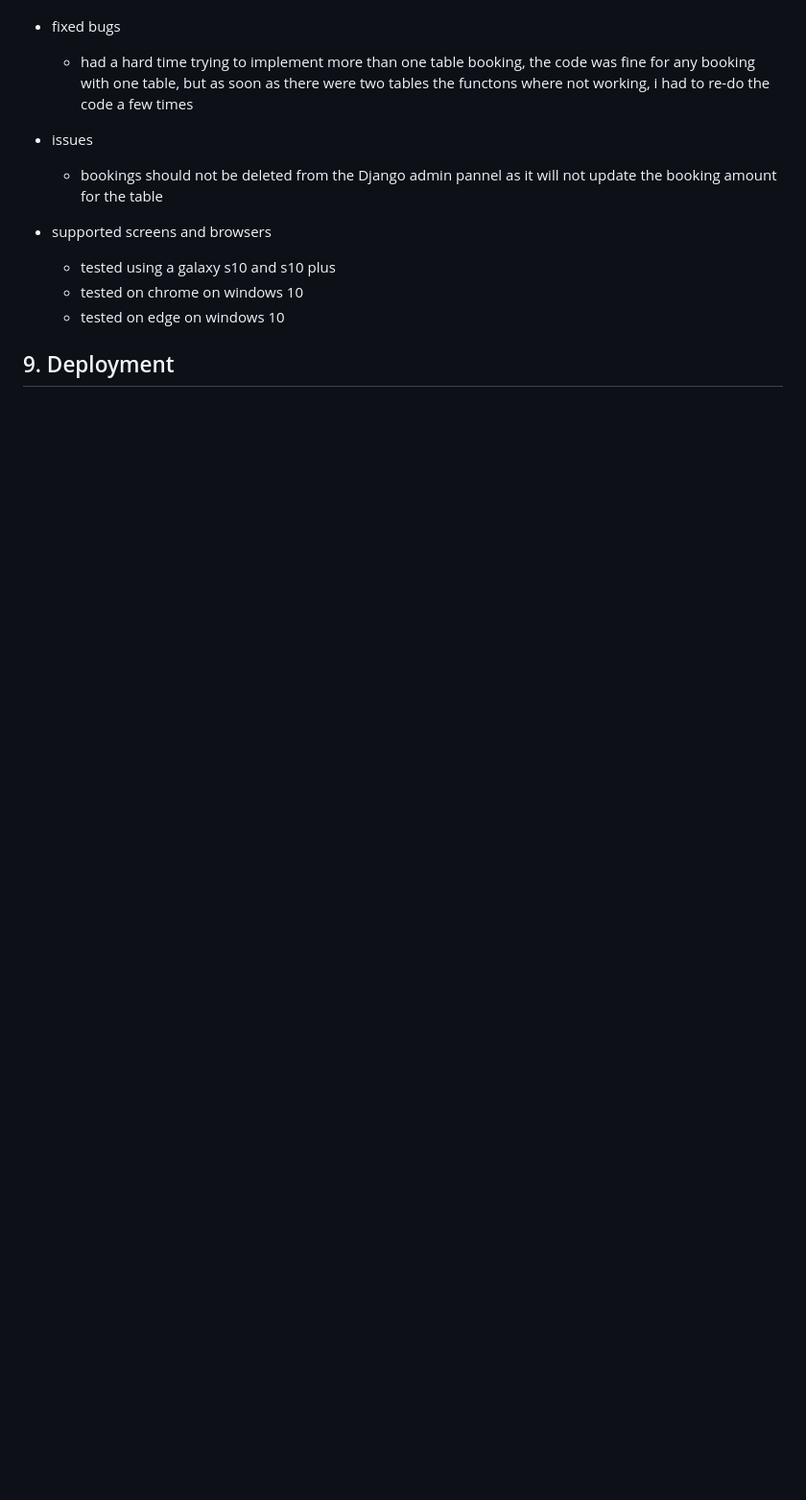
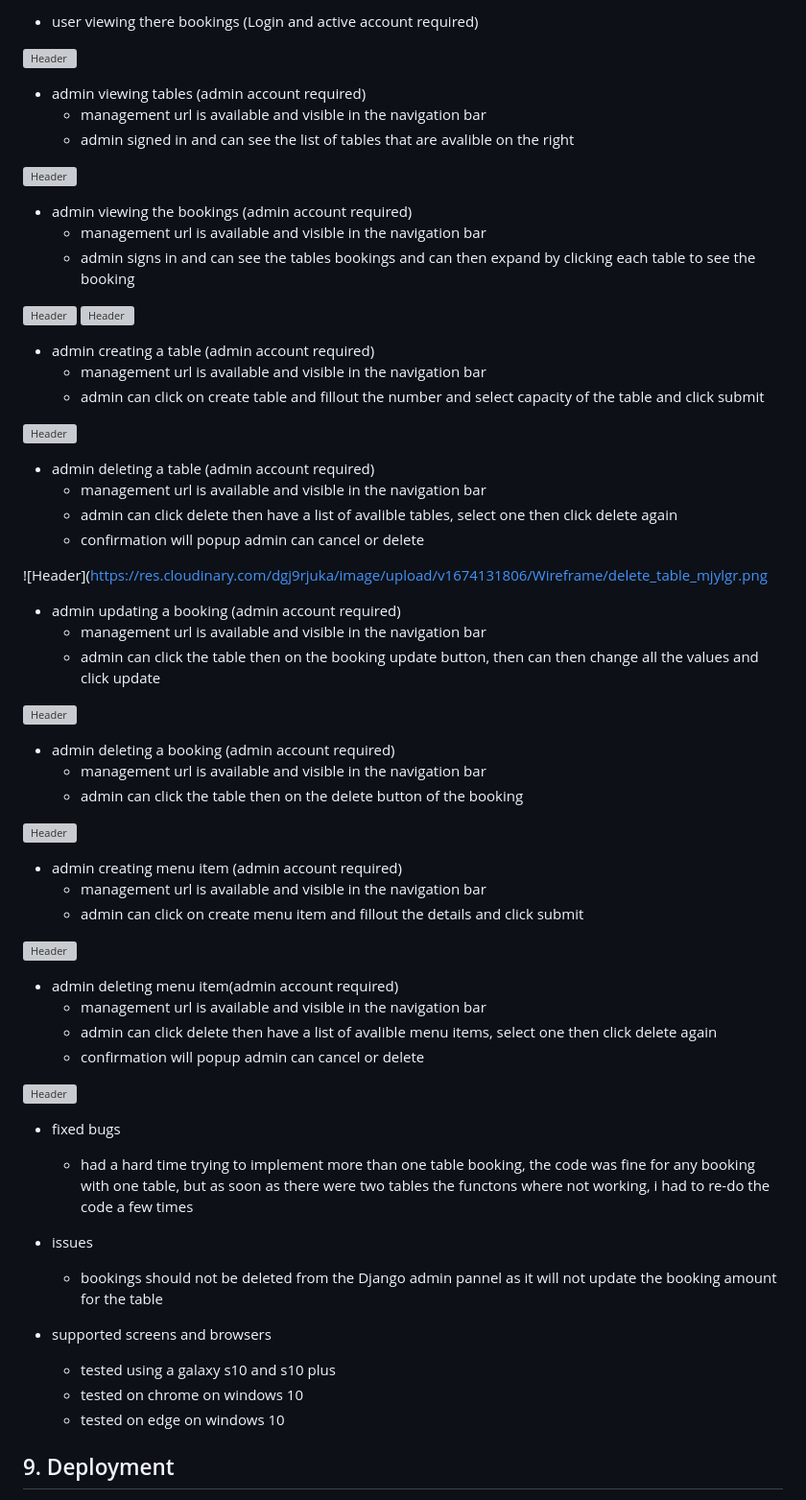
Before and after one commit to Code-Institute-Submissions/Seaniboy2009-Project4v, a Markdown page: README.md, the part around one of its changes. Shown at 96% size. GitHub-like rendering; blank space fills up the shorter version; grey boxes are pictures that could not be loaded.

Commit message:
update readme.md with testing cases

```diff
--- a/README.md
+++ b/README.md
@@ -97,3 +118,58 @@
+- user viewing  there bookings (Login and active account required)
+
+![Header](https://res.cloudinary.com/dgj9rjuka/image/upload/v1673954941/Wireframe/booking-loggedin_enhwat.png)
+
+- admin viewing tables (admin account required)
+    - management url is available and visible in the navigation bar
+    - admin signed in and can see the list of tables that are avalible on the right
+
+![Header](https://res.cloudinary.com/dgj9rjuka/image/upload/v1674131807/Wireframe/list_of_all_tables_jffzub.png)
+
+- admin viewing the bookings (admin account required)
+    - management url is available and visible in the navigation bar
+    - admin signs in and can see the tables bookings and can then expand by clicking each table to see the booking
+
+![Header](https://res.cloudinary.com/dgj9rjuka/image/upload/v1674131806/Wireframe/manage_bookings_qbcq9i.png)
+![Header](https://res.cloudinary.com/dgj9rjuka/image/upload/v1674131807/Wireframe/manage_bookings_open_fnuyku.png)
+
+- admin creating a table (admin account required)
+    - management url is available and visible in the navigation bar
+    - admin can click on create table and fillout the number and select capacity of the table and click submit
+
+![Header](https://res.cloudinary.com/dgj9rjuka/image/upload/v1674131806/Wireframe/create_table_lig8ha.png)
+
+- admin deleting a table (admin account required)
+    - management url is available and visible in the navigation bar
+    - admin can click delete then have a list of avalible tables, select one then click delete again
+    - confirmation will popup admin can cancel or delete
+
+![Header](https://res.cloudinary.com/dgj9rjuka/image/upload/v1674131806/Wireframe/delete_table_mjylgr.png
+
+- admin updating a booking (admin account required)
+    - management url is available and visible in the navigation bar
+    - admin can click the table then on the booking update button, then can then change all the values and click update
+
+![Header](https://res.cloudinary.com/dgj9rjuka/image/upload/v1674131806/Wireframe/edit_booking_vndjwo.png)
+
+- admin deleting a booking (admin account required)
+    - management url is available and visible in the navigation bar
+    - admin can click the table then on the delete button of the booking
+
+![Header](https://res.cloudinary.com/dgj9rjuka/image/upload/v1674131807/Wireframe/manage_bookings_open_fnuyku.png)
+
+- admin creating menu item (admin account required)
+    - management url is available and visible in the navigation bar
+    - admin can click on create menu item and fillout the details and click submit
+
+![Header](https://res.cloudinary.com/dgj9rjuka/image/upload/v1674131806/Wireframe/create_menu_izykm7.png)
+
+- admin deleting menu item(admin account required)
+    - management url is available and visible in the navigation bar
+    - admin can click delete then have a list of avalible menu items, select one then click delete again
+    - confirmation will popup admin can cancel or delete
+
+![Header](https://res.cloudinary.com/dgj9rjuka/image/upload/v1674131806/Wireframe/delete_menu_ircalr.png)
+
 
 - fixed bugs
     - had a hard time trying to implement more than one table booking, the code was fine for any booking with one table, but as soon as there were two tables the functons where not working, i had to re-do the code a few times
```
Also changed, not shown: other parts of README.md (+35 -14 lines).
